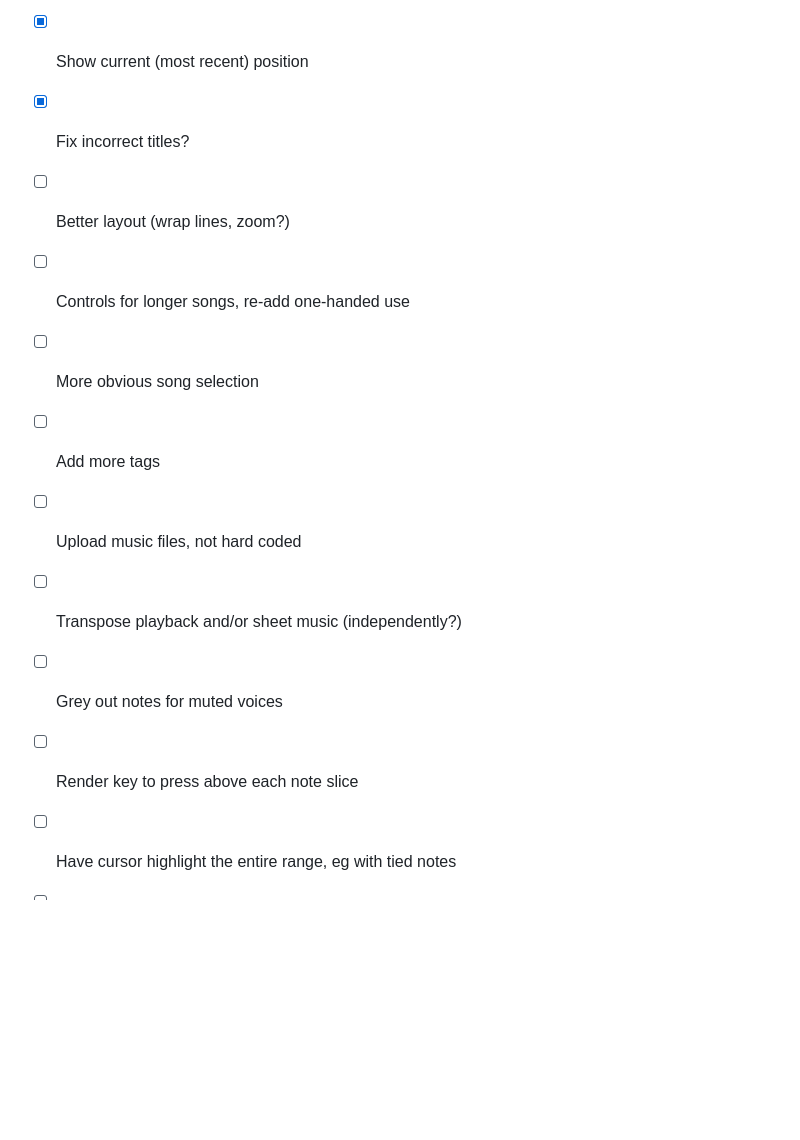
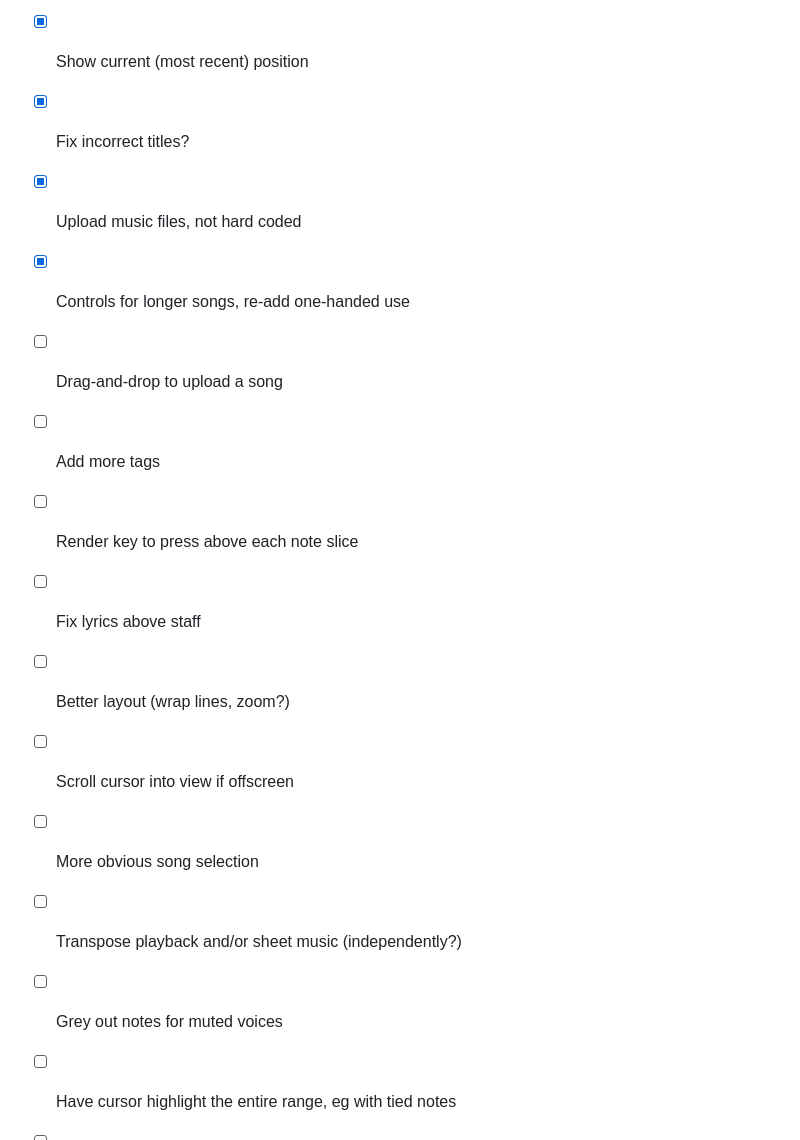
Before and after one commit to FuegoFro/magic_piano, a Markdown page: README.md, the part around the change. Drawn GitHub-style; blank space fills up the shorter version.

Commit message:
Update todos

```diff
--- a/README.md
+++ b/README.md
@@ -26,14 +26,17 @@ I enjoy using the piano to learn music, I think because it gives me a lot of con
 - [x] Actually render the sheet music
 - [x] Show current (most recent) position
 - [x] Fix incorrect titles?
+- [x] Upload music files, not hard coded
+- [x] Controls for longer songs, re-add one-handed use
+- [ ] Drag-and-drop to upload a song
+- [ ] Add more tags
+- [ ] Render key to press above each note slice
+- [ ] Fix lyrics above staff
 - [ ] Better layout (wrap lines, zoom?)
-- [ ] Controls for longer songs, re-add one-handed use
+- [ ] Scroll cursor into view if offscreen
 - [ ] More obvious song selection
-- [ ] Add more tags
-- [ ] Upload music files, not hard coded
 - [ ] Transpose playback and/or sheet music (independently?)
 - [ ] Grey out notes for muted voices
-- [ ] Render key to press above each note slice
 - [ ] Have cursor highlight the entire range, eg with tied notes
 - [ ] Handle clicking on notes to set start point?
 - [ ] Various web accoutrements (favicon, title, ...metadata?)
```
